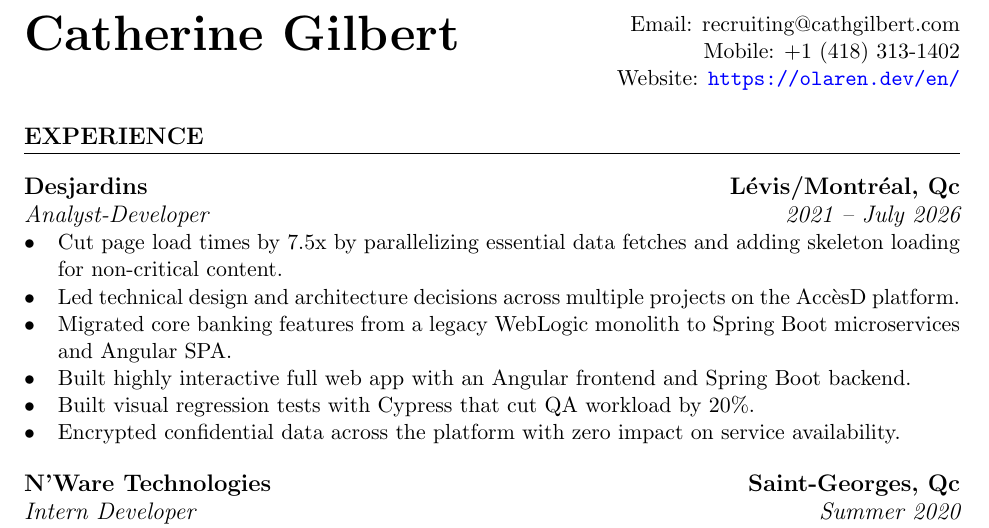
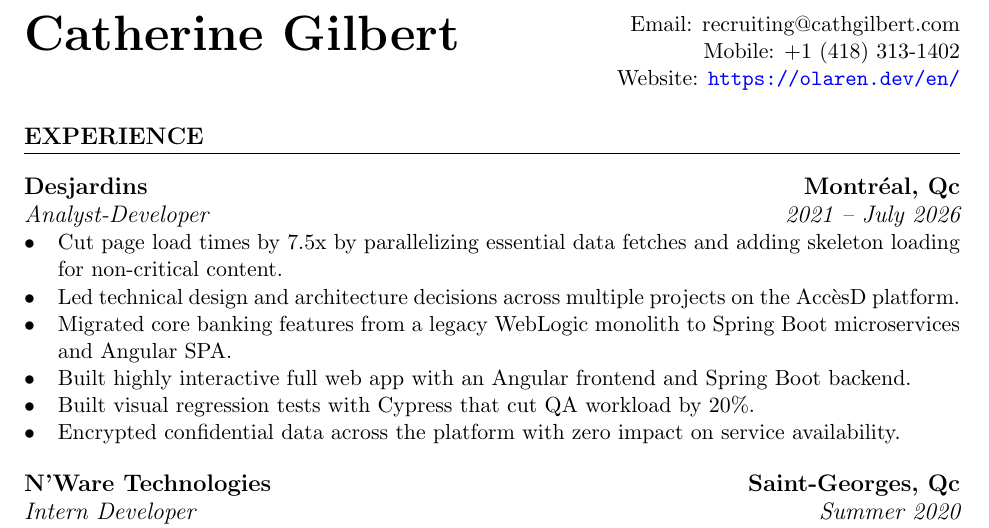
Before and after one commit to Olaren15/resume, a LaTeX document (en.tex): part of page 1 of 2, cut so that both start at the same text. Compiled offline with pdfLaTeX.

Commit message:
retrait levis

```diff
--- a/en.tex
+++ b/en.tex
@@ -39,7 +39,7 @@
 
 \section{Experience}
 %=================%
-\subsection{Desjardins \hfill Lévis/Montréal, Qc}
+\subsection{Desjardins \hfill Montréal, Qc}
 \subsubsection{Analyst-Developer \hfill 2021 -- July 2026}
 \begin{itemize}
 	\item Cut page load times by 7.5x by parallelizing essential data fetches
```
Also changed, not shown: fr.tex (+1 -1 lines).
